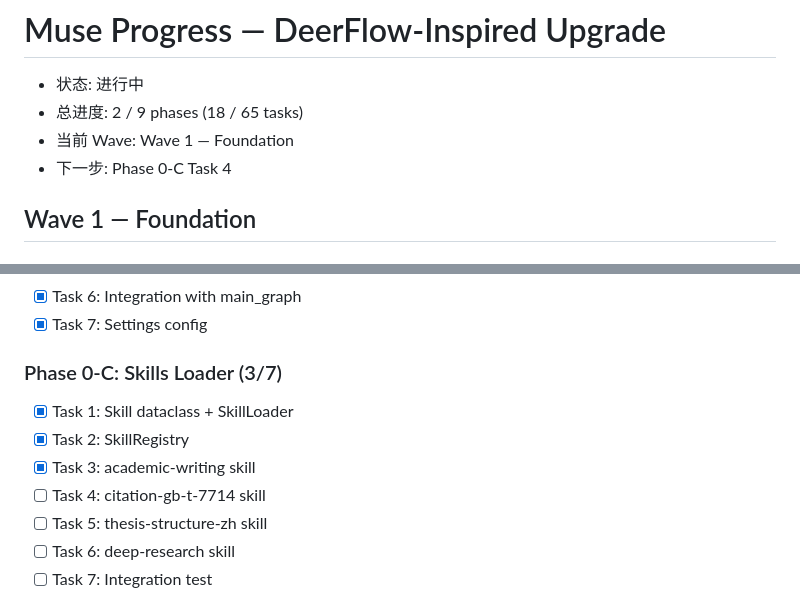
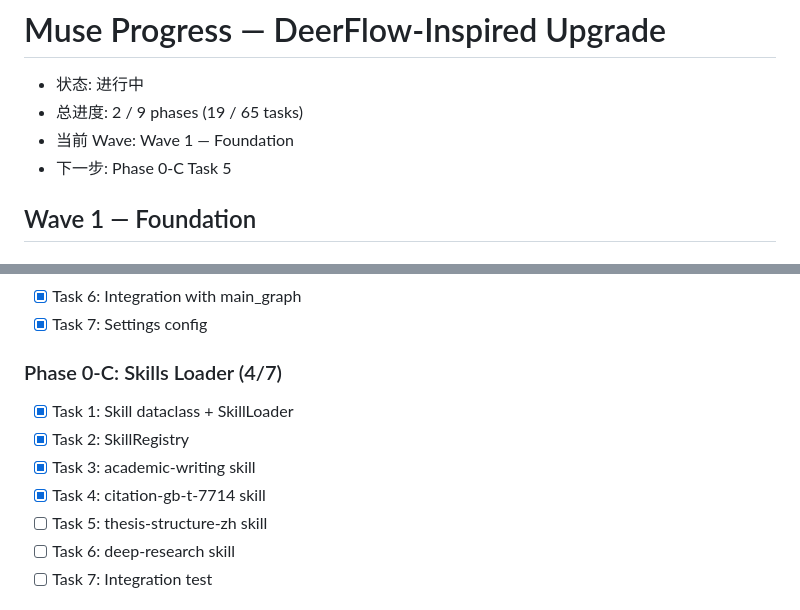
Before and after one commit to yusleep/Muse, a Markdown page: PROGRESS.md, 2 parts joined by grey strips. Rendered like a GitHub page.

Commit message:
feat(skills): add gbt 7714 citation skill

```diff
--- a/PROGRESS.md
+++ b/PROGRESS.md
@@ -1,9 +1,9 @@
 # Muse Progress — DeerFlow-Inspired Upgrade
 
 - 状态: 进行中
-- 总进度: 2 / 9 phases (18 / 65 tasks)
+- 总进度: 2 / 9 phases (19 / 65 tasks)
 - 当前 Wave: Wave 1 — Foundation
-- 下一步: Phase 0-C Task 4
+- 下一步: Phase 0-C Task 5
 
 ## Wave 1 — Foundation
 
@@ -26,11 +26,11 @@
 - [x] Task 6: Integration with main_graph
 - [x] Task 7: Settings config
 
-### Phase 0-C: Skills Loader (3/7)
+### Phase 0-C: Skills Loader (4/7)
 - [x] Task 1: Skill dataclass + SkillLoader
 - [x] Task 2: SkillRegistry
 - [x] Task 3: academic-writing skill
-- [ ] Task 4: citation-gb-t-7714 skill
+- [x] Task 4: citation-gb-t-7714 skill
 - [ ] Task 5: thesis-structure-zh skill
 - [ ] Task 6: deep-research skill
 - [ ] Task 7: Integration test
```
Also changed, not shown: 1 other file.
